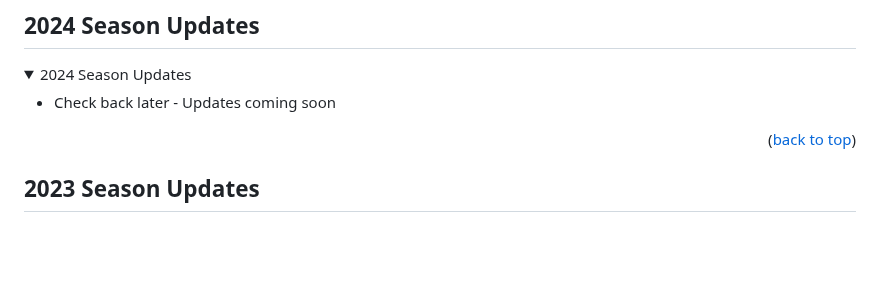
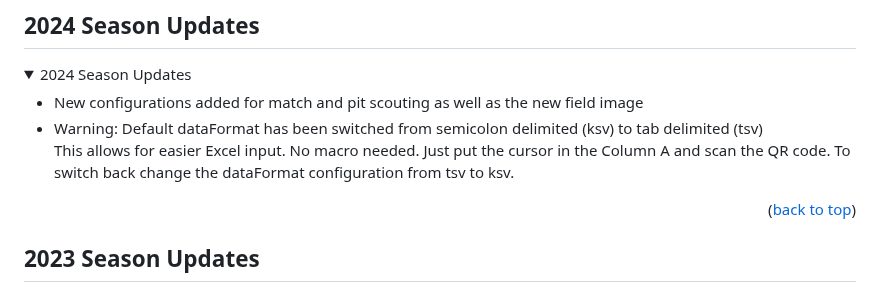
Before and after one commit to PWNAGERobotics/ScoutingPASS, a Markdown page: README.md, the part around the change. Drawn GitHub-style; blank space fills up the shorter version.

```diff
--- a/README.md
+++ b/README.md
@@ -215,7 +215,8 @@ Distributed under the GNU GPL v3.0 License. See `LICENSE` for more information.
 <details open>
   <summary>2024 Season Updates</summary>
   <ul>
-    <li>Check back later - Updates coming soon</li>
+    <li>New configurations added for match and pit scouting as well as the new field image</li>
+    <li>Warning: Default dataFormat has been switched from semicolon delimited (ksv) to tab delimited (tsv)<br>This allows for easier Excel input.  No macro needed.  Just put the cursor in the Column A and scan the QR code.  To switch back change the dataFormat configuration from tsv to ksv.</li>
   </ul>
 </details>
 
```
